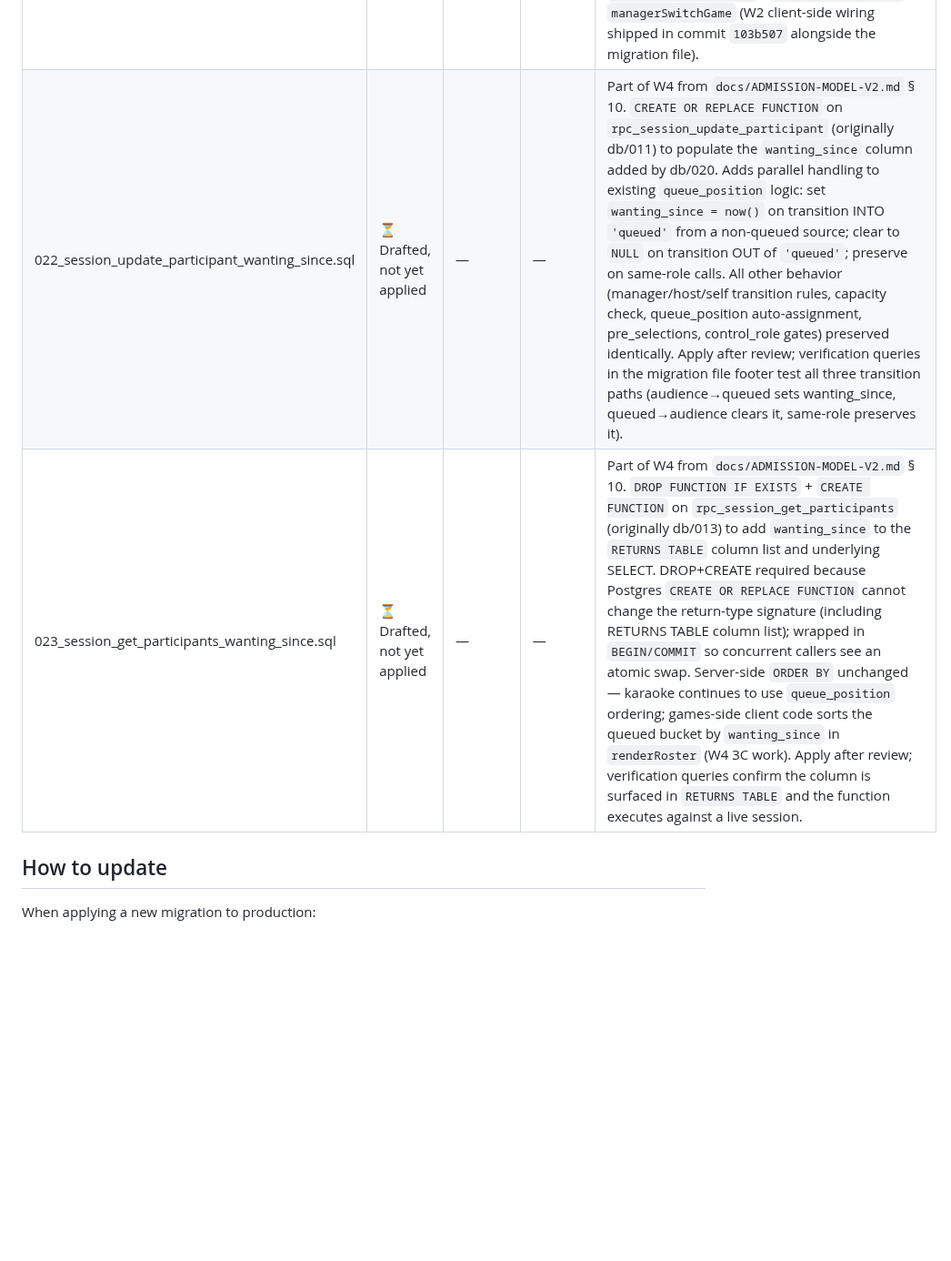
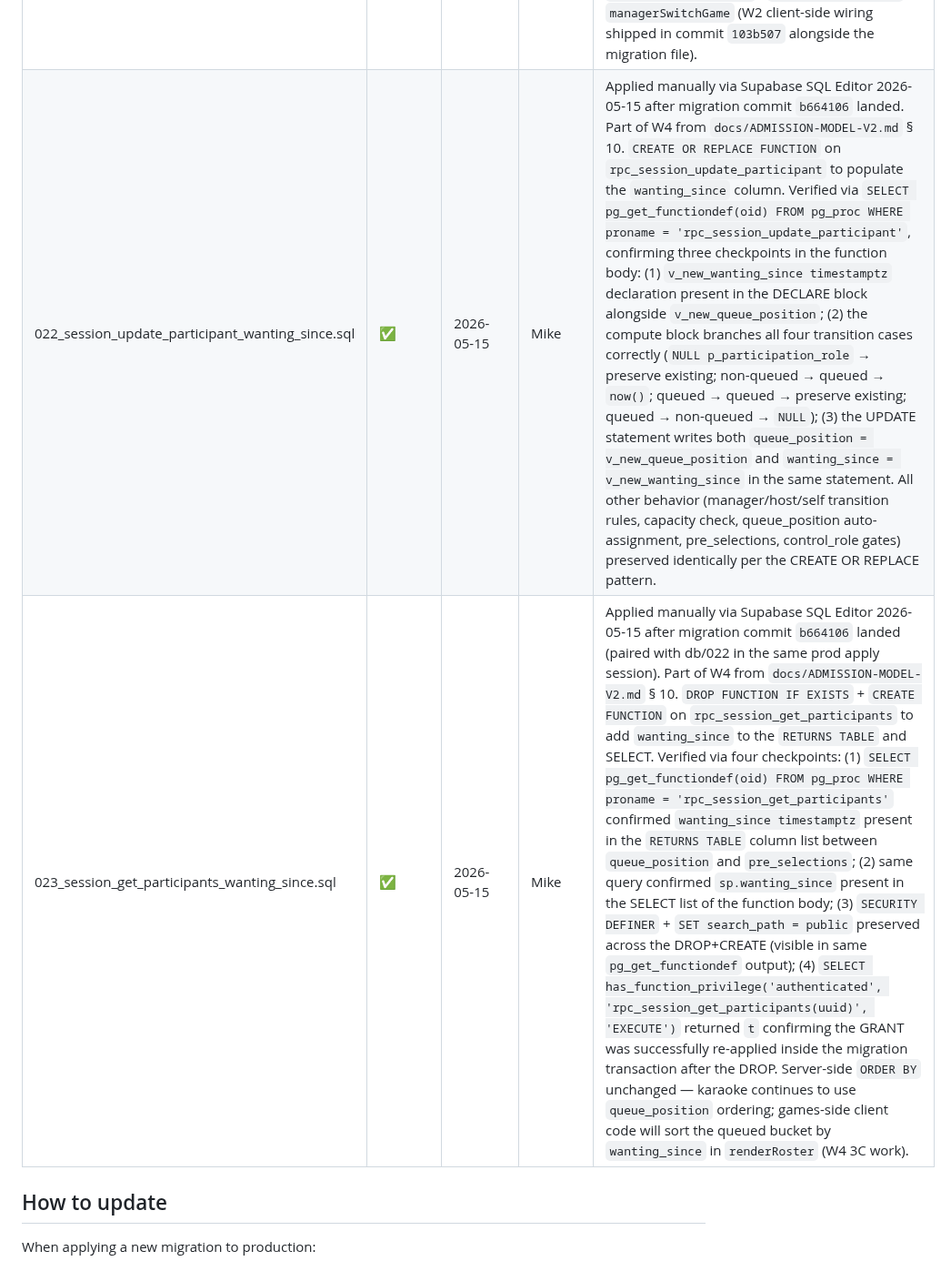
Before and after one commit to mstepanovich-web/elsewhere, a Markdown page: db/MIGRATIONS_APPLIED.md, the part around the change. Shown at 91% size. Rendered like a GitHub page; blank space fills up the shorter version.

Commit message:
db/022 + db/023: mark applied — wanting_since RPCs live in prod
Applied to gbrnuxyzrlzbybvcvyzm via Supabase SQL editor on
2026-05-15. Both migrations verified: rpc_session_update_participant
now writes wanting_since on participation_role transitions per
the queue_position parallel pattern; rpc_session_get_participants
now returns wanting_since in its RETURNS TABLE. GRANT EXECUTE
re-applied to authenticated after the DROP+CREATE on db/023
(verified via has_function_privilege).

Schema-side foundation for 3C (client renderRoster updates) is
complete. 3B (dispatcher refactor + cold-join fix + retire
legacy screens) is next, then 3C.

```diff
--- a/db/MIGRATIONS_APPLIED.md
+++ b/db/MIGRATIONS_APPLIED.md
@@ -27,8 +27,8 @@ This file tracks which `db/*.sql` migrations have been applied to the production
 | 019_trivia_premium_usage.sql | ✅ | 2026-05-04 | Mike | Applied manually via Supabase SQL Editor 2026-05-04 immediately after Phase 2 Commit A (`c4af15c`) landed. Verified via three queries: (1) `SELECT EXISTS (...) WHERE table_name = 'trivia_premium_usage'` returned `t`; (2) `SELECT tablename, rowsecurity FROM pg_tables WHERE tablename = 'trivia_premium_usage'` returned `t` (RLS enabled); (3) `SELECT COUNT(*) FROM pg_policies WHERE tablename = 'trivia_premium_usage'` returned `0` (no policies — service-role bypass is the only access path, browser denied entirely). Trivia Phase 2 generate-trivia Edge Function unblocked for deploy. |
 | 020_admission_model_v2.sql | ✅ | 2026-05-15 | Mike | Applied manually via Supabase SQL Editor 2026-05-15 after migration commit `80a141b` landed. Implements W1 from `docs/ADMISSION-MODEL-V2.md` § 10. All 7 post-migration verification queries (per the file footer) passed: (1) `SELECT DISTINCT admission_mode FROM sessions` returned only NULL — old values transitioned out, W2 will re-stamp `'open'`/`'gated'` at game-start; (2) `SELECT DISTINCT participation_role FROM session_participants` returned `active`/`audience`/`queued` (enum preserved); (3) `SELECT COUNT(*) FROM session_participants WHERE participation_role = 'queued' AND wanting_since IS NULL` returned `0` (backfill applied); (4) `\d session_participants` confirmed `wanting_since timestamp with time zone` column added; (5) `\d sessions` confirmed `admission_mode` is nullable; (6) `\d sessions` confirmed new `sessions_admission_mode_check` CHECK constraint allows `NULL OR ('open','gated')`; (7) `\d session_participants` confirmed `queue_position` column + `session_participants_queue_idx` partial unique index both still present (karaoke dependencies untouched per § 2.7). W2-W10 client code changes pending. |
 | 021_session_set_admission_mode.sql | ✅ | 2026-05-15 | Mike | Applied manually via Supabase SQL Editor 2026-05-15 after migration commit `103b507` landed. Implements W2 from `docs/ADMISSION-MODEL-V2.md` § 10. New manager-only SECURITY DEFINER RPC `rpc_session_set_admission_mode(p_session_id, p_admission_mode, p_capacity)` for stamping admission_mode + capacity onto the sessions row at game-start (and clearing on Switch Game). Verified via three queries: (1) `SELECT proname FROM pg_proc WHERE proname = 'rpc_session_set_admission_mode'` returned 1 row (function exists); (2) `SELECT proargnames FROM pg_proc WHERE proname = 'rpc_session_set_admission_mode'` returned `{p_session_id, p_admission_mode, p_capacity}` (signature matches spec); (3) `SELECT pg_get_functiondef(oid) FROM pg_proc WHERE proname = 'rpc_session_set_admission_mode'` returned the full function body including `SECURITY DEFINER`, `SET search_path = public`, all three error paths (42501 non-manager, 02000 missing/ended session, 22023 invalid admission_mode value), and the UPDATE that bumps `last_activity_at`. Validates against `sessions_admission_mode_check` value set (NULL/'open'/'gated'). Called from `games/player.html`'s `managerStartTrivia` / `managerStartLastCard` / `managerStartEuchre` / `managerSwitchGame` (W2 client-side wiring shipped in commit `103b507` alongside the migration file). |
-| 022_session_update_participant_wanting_since.sql | ⏳ Drafted, not yet applied | — | — | Part of W4 from `docs/ADMISSION-MODEL-V2.md` § 10. `CREATE OR REPLACE FUNCTION` on `rpc_session_update_participant` (originally db/011) to populate the `wanting_since` column added by db/020. Adds parallel handling to existing `queue_position` logic: set `wanting_since = now()` on transition INTO `'queued'` from a non-queued source; clear to `NULL` on transition OUT of `'queued'`; preserve on same-role calls. All other behavior (manager/host/self transition rules, capacity check, queue_position auto-assignment, pre_selections, control_role gates) preserved identically. Apply after review; verification queries in the migration file footer test all three transition paths (audience→queued sets wanting_since, queued→audience clears it, same-role preserves it). |
-| 023_session_get_participants_wanting_since.sql | ⏳ Drafted, not yet applied | — | — | Part of W4 from `docs/ADMISSION-MODEL-V2.md` § 10. `DROP FUNCTION IF EXISTS` + `CREATE FUNCTION` on `rpc_session_get_participants` (originally db/013) to add `wanting_since` to the `RETURNS TABLE` column list and underlying SELECT. DROP+CREATE required because Postgres `CREATE OR REPLACE FUNCTION` cannot change the return-type signature (including RETURNS TABLE column list); wrapped in `BEGIN/COMMIT` so concurrent callers see an atomic swap. Server-side `ORDER BY` unchanged — karaoke continues to use `queue_position` ordering; games-side client code sorts the queued bucket by `wanting_since` in `renderRoster` (W4 3C work). Apply after review; verification queries confirm the column is surfaced in `RETURNS TABLE` and the function executes against a live session. |
+| 022_session_update_participant_wanting_since.sql | ✅ | 2026-05-15 | Mike | Applied manually via Supabase SQL Editor 2026-05-15 after migration commit `b664106` landed. Part of W4 from `docs/ADMISSION-MODEL-V2.md` § 10. `CREATE OR REPLACE FUNCTION` on `rpc_session_update_participant` to populate the `wanting_since` column. Verified via `SELECT pg_get_functiondef(oid) FROM pg_proc WHERE proname = 'rpc_session_update_participant'`, confirming three checkpoints in the function body: (1) `v_new_wanting_since timestamptz` declaration present in the DECLARE block alongside `v_new_queue_position`; (2) the compute block branches all four transition cases correctly (`NULL p_participation_role` → preserve existing; non-queued → queued → `now()`; queued → queued → preserve existing; queued → non-queued → `NULL`); (3) the UPDATE statement writes both `queue_position = v_new_queue_position` and `wanting_since = v_new_wanting_since` in the same statement. All other behavior (manager/host/self transition rules, capacity check, queue_position auto-assignment, pre_selections, control_role gates) preserved identically per the CREATE OR REPLACE pattern. |
+| 023_session_get_participants_wanting_since.sql | ✅ | 2026-05-15 | Mike | Applied manually via Supabase SQL Editor 2026-05-15 after migration commit `b664106` landed (paired with db/022 in the same prod apply session). Part of W4 from `docs/ADMISSION-MODEL-V2.md` § 10. `DROP FUNCTION IF EXISTS` + `CREATE FUNCTION` on `rpc_session_get_participants` to add `wanting_since` to the `RETURNS TABLE` and SELECT. Verified via four checkpoints: (1) `SELECT pg_get_functiondef(oid) FROM pg_proc WHERE proname = 'rpc_session_get_participants'` confirmed `wanting_since timestamptz` present in the `RETURNS TABLE` column list between `queue_position` and `pre_selections`; (2) same query confirmed `sp.wanting_since` present in the SELECT list of the function body; (3) `SECURITY DEFINER` + `SET search_path = public` preserved across the DROP+CREATE (visible in same `pg_get_functiondef` output); (4) `SELECT has_function_privilege('authenticated', 'rpc_session_get_participants(uuid)', 'EXECUTE')` returned `t` confirming the GRANT was successfully re-applied inside the migration transaction after the DROP. Server-side `ORDER BY` unchanged — karaoke continues to use `queue_position` ordering; games-side client code will sort the queued bucket by `wanting_since` in `renderRoster` (W4 3C work). |
 
 ## How to update
 
```
